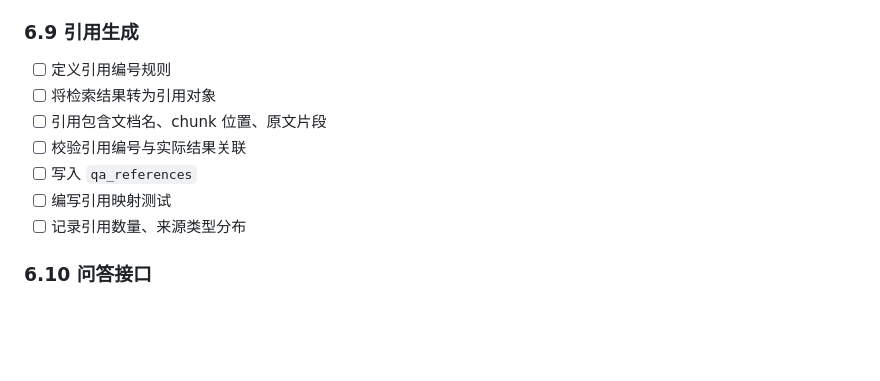
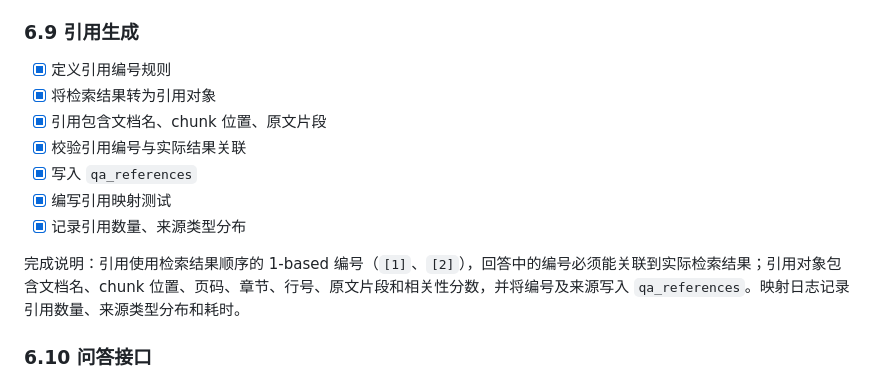
Before and after one commit to 317-wq/Prag, a Markdown page: spec.md, the part around the change. Drawn GitHub-style; blank space fills up the shorter version.

Commit message:
docs: 更新引用生成功能

```diff
--- a/spec.md
+++ b/spec.md
@@ -365,13 +365,15 @@ uploaded → parsing → indexing → ready
 
 ### 6.9 引用生成
 
-- [ ] 定义引用编号规则
-- [ ] 将检索结果转为引用对象
-- [ ] 引用包含文档名、chunk 位置、原文片段
-- [ ] 校验引用编号与实际结果关联
-- [ ] 写入 `qa_references`
-- [ ] 编写引用映射测试
-- [ ] 记录引用数量、来源类型分布
+- [x] 定义引用编号规则
+- [x] 将检索结果转为引用对象
+- [x] 引用包含文档名、chunk 位置、原文片段
+- [x] 校验引用编号与实际结果关联
+- [x] 写入 `qa_references`
+- [x] 编写引用映射测试
+- [x] 记录引用数量、来源类型分布
+
+完成说明：引用使用检索结果顺序的 1-based 编号（`[1]`、`[2]`），回答中的编号必须能关联到实际检索结果；引用对象包含文档名、chunk 位置、页码、章节、行号、原文片段和相关性分数，并将编号及来源写入 `qa_references`。映射日志记录引用数量、来源类型分布和耗时。
 
 ### 6.10 问答接口
 
```
